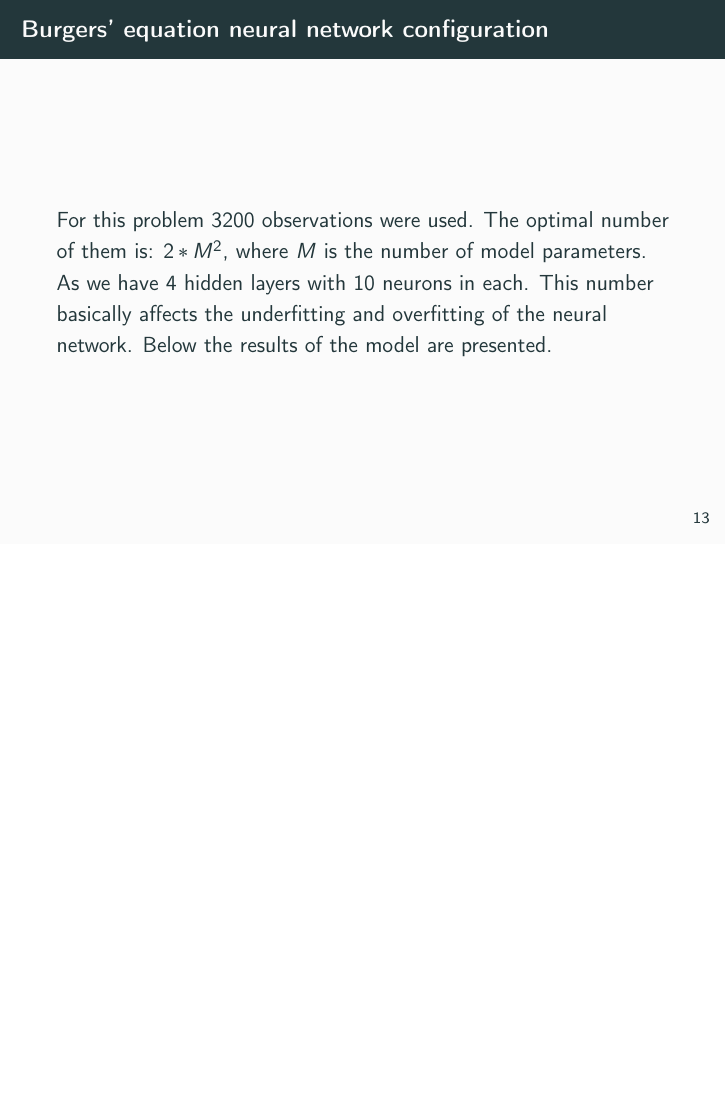
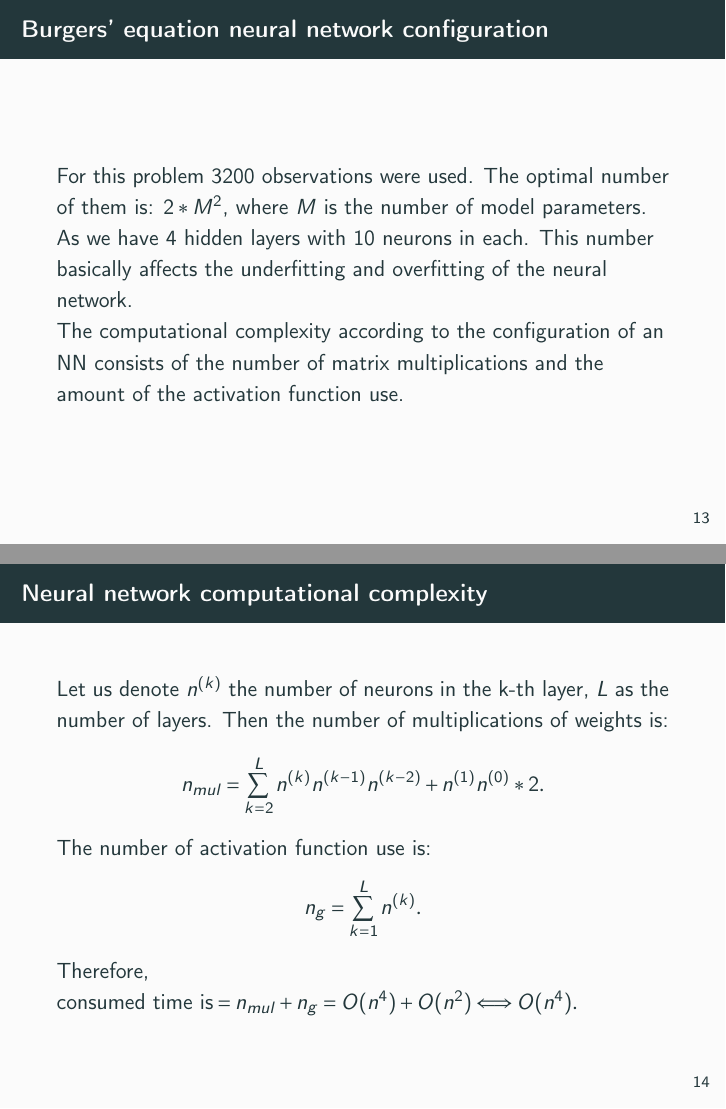
Before and after one commit to dmitry-kabanov/stoch-num-2019-final-project, LaTeX slides (02-presentation-v1/presentation.tex): page 16 of 25 before the commit and pages 16 and 17 of 26 after it, the two joined at a grey line, the shorter picture padded with empty space. Compiled offline with pdfLaTeX.

Commit message:
Updates from Overleaf

```diff
--- a/02-presentation-v1/presentation.tex
+++ b/02-presentation-v1/presentation.tex
@@ -278,7 +278,17 @@ $$u(t, x) = \frac{\pi \lambda_2}{\pi \lambda_2 e^{\{\pi^2 \lambda_2 t\}} - (e^{\
 \end{frame}
 
 \begin{frame}{Burgers' equation neural network configuration}
-    For this problem 3200 observations were used. The optimal number of them is: $2*M^2$, where $M$ is the number of model parameters. As we have 4 hidden layers with 10 neurons in each. This number basically affects the underfitting and overfitting of the neural network. Below the results of the model are presented.
+    For this problem 3200 observations were used. The optimal number of them is: $2*M^2$, where $M$ is the number of model parameters. As we have 4 hidden layers with 10 neurons in each. This number basically affects the underfitting and overfitting of the neural network. \\
+
+    The computational complexity according to the configuration of an NN consists of the number of matrix multiplications and the amount of the activation function use.
+
+\end{frame}
+
+\begin{frame}{Neural network computational complexity}
+
+    Let us denote $n^{(k)}$ the number of neurons in the k-th layer, $L$ as the number of layers. Then the number of multiplications of weights is: $$n_{mul} = \sum_{k=2}^{L} n^{(k)}n^{(k-1)}n^{(k-2)} + n^{(1)}n^{(0)}*2.$$
+    The number of activation function use is: $$n_g = \sum_{k = 1}^{L} n^{(k)}.$$ Therefore, $ \text{consumed time is} = n_{mul} + n_g = O(n^4) + O(n^2) \Longleftrightarrow O(n^4).$
+
 \end{frame}
 
 \begin{frame}{Observations}
```
Also changed, not shown: 02-presentation-v1/presentation.tex (10 more changed lines).
